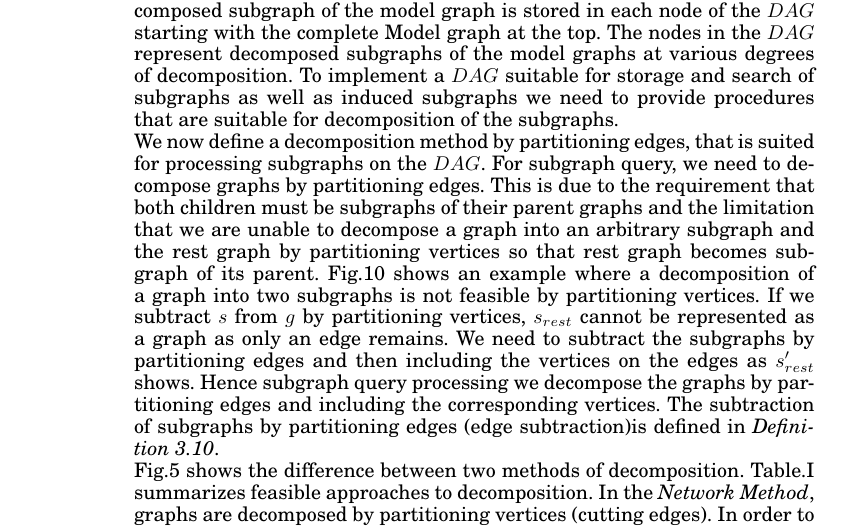
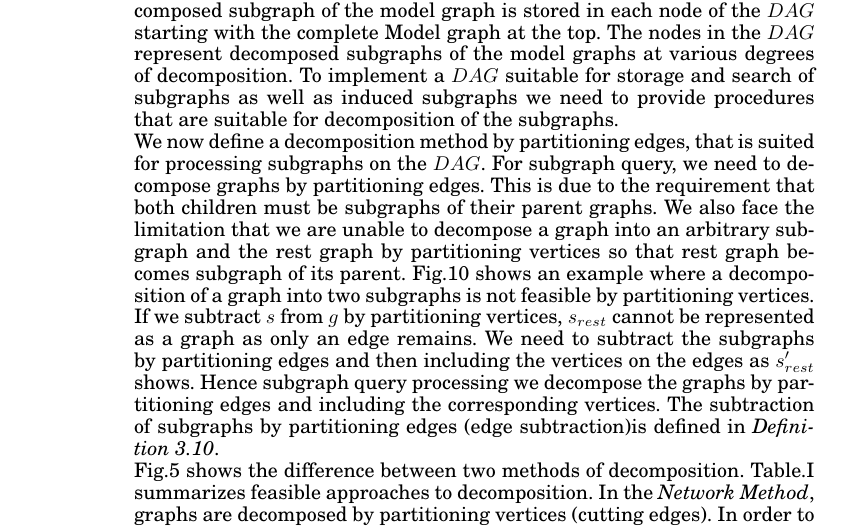
Before and after one commit to ewmaina/tkdd, a LaTeX paper (master.tex, which reads s4_our_approach.tex): part of page 13 of 33, cut so that both start at the same text. Compiled offline with pdfLaTeX.

Commit message:
/home/maina/texmf/mytex/graph_decomp_tkdd/s4_our_approach.tex

```diff
--- a/s4_our_approach.tex
+++ b/s4_our_approach.tex
@@ -199,8 +199,8 @@ To implement a $DAG$ suitable for storage and search of subgraphs as well as ind
 
 We now define a decomposition method by partitioning edges, that is suited for processing subgraphs on the $DAG$.
 For subgraph query, we need to decompose graphs by partitioning edges.
-This is due to the requirement that both children must be subgraphs of their parent graphs
-and the limitation that we are unable to decompose a graph into an arbitrary subgraph and the rest graph by partitioning vertices so that rest graph becomes subgraph of its parent.
+This is due to the requirement that both children must be subgraphs of their parent graphs.
+We also face the limitation that we are unable to decompose a graph into an arbitrary subgraph and the rest graph by partitioning vertices so that rest graph becomes subgraph of its parent.
 Fig.\ref{fig:fig7} shows an example where a decomposition of a graph into two subgraphs is not feasible by partitioning vertices.
 If we subtract $s$ from $g$ by partitioning vertices, $s_{rest}$ cannot be represented as a graph as only an edge remains.
 We need to subtract the subgraphs by partitioning edges and then including the vertices on the edges as $s_{rest}'$ shows.
```
